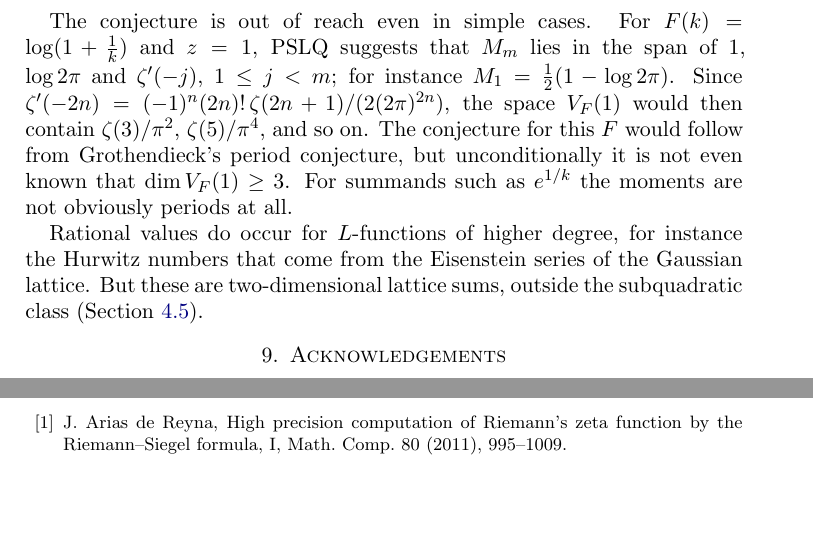
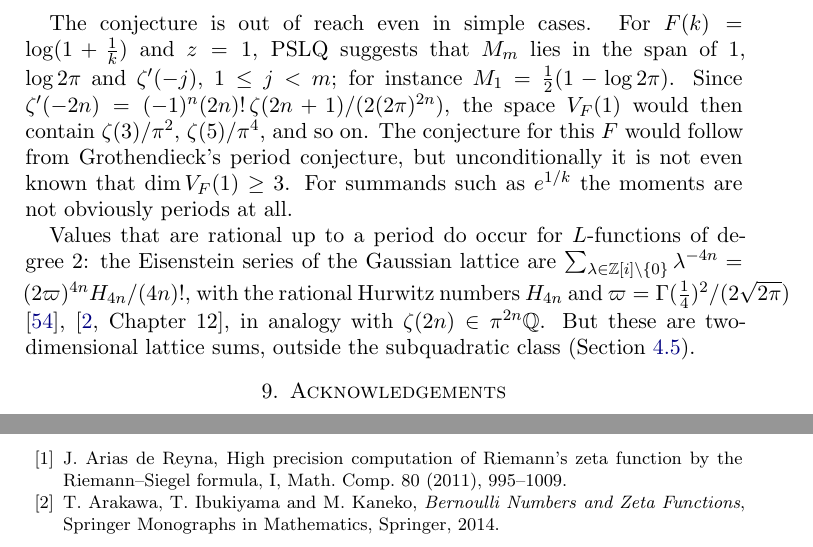
Before and after one commit to fredrik-johansson/holonomic-sums, a LaTeX paper (paper/zetaF.tex): two parts of pages 74 and 85 of 89, joined at a grey line, cut so that both start at the same text, the shorter picture padded with empty space. Compiled offline with pdfLaTeX.

Commit message:
Section 8.8: cite Hurwitz 1899 and Arakawa-Ibukiyama-Kaneko for the Hurwitz numbers; state the lattice-sum formula
Co-Authored-By: Claude Opus 5.5 <noreply@anthropic.com>
Claude-Session: https://claude.ai/code/session_01Gbwv6wyEkDoBEF29veTx2R

```diff
--- a/paper/zetaF.tex
+++ b/paper/zetaF.tex
@@ -3436,8 +3436,10 @@ $\zeta(3)/\pi^2$, $\zeta(5)/\pi^4$, and so on. The conjecture for this $F$ would
 conjecture, but unconditionally it is not even known that $\dim V_F(1) \ge 3$. For summands such as $e^{1/k}$ the
 moments are not obviously periods at all.
 
-Rational values do occur for $L$-functions of higher degree, for instance the Hurwitz numbers that come from the
-Eisenstein series of the Gaussian lattice. But these are two-dimensional lattice sums, outside the subquadratic class
+Values that are rational up to a period do occur for $L$-functions of degree $2$: the Eisenstein series of the
+Gaussian lattice are $\sum_{\lambda\in\ZZ[i]\setminus\{0\}}\lambda^{-4n} = (2\varpi)^{4n}H_{4n}/(4n)!$, with the
+rational Hurwitz numbers $H_{4n}$ and $\varpi = \Gamma(\frac14)^2/(2\sqrt{2\pi})$ \cite{Hur99}, \cite[Chapter~12]{AIK14},
+in analogy with $\zeta(2n) \in \pi^{2n}\QQ$. But these are two-dimensional lattice sums, outside the subquadratic class
 (Section~\ref{sec:limits}).
 
 %======================================================================
@@ -3907,9 +3909,11 @@ recurrences.
 \input{khinchin_listing}
 
 %======================================================================
-% CHECK bibliographic details of Kat97, Zag06, HL23, AdR11, Bor00, Har10, Bal00, vdH07, BC21, Bri12, Dav93, Hla80, Gau10, RG12, SKRS02, KZ01, Joh15, KZ08, Mor21, Nol90, Bor87, Joh23, and the entries carried over from zetaseries.tex: BBC00, BGMWZ13, BGS07, Boy19, CC20, CHTZZ07, CN62, CS67, Cof12, EKR11, Ewa21, FGS05, Fin18, GLS03, HLS24, Joh17, Kar95, Kar98, Mez10, Mez16, Pet02, SW59, Sch51 (added from memory/web search).
+% CHECK bibliographic details of Hur99 (title spelling), AIK14, Kat97, Zag06, HL23, AdR11, Bor00, Har10, Bal00, vdH07, BC21, Bri12, Dav93, Hla80, Gau10, RG12, SKRS02, KZ01, Joh15, KZ08, Mor21, Nol90, Bor87, Joh23, and the entries carried over from zetaseries.tex: BBC00, BGMWZ13, BGS07, Boy19, CC20, CHTZZ07, CN62, CS67, Cof12, EKR11, Ewa21, FGS05, Fin18, GLS03, HLS24, Joh17, Kar95, Kar98, Mez10, Mez16, Pet02, SW59, Sch51 (added from memory/web search).
 \begin{thebibliography}{99}
 \bibitem{AdR11} J.~Arias de Reyna, High precision computation of Riemann's zeta function by the Riemann--Siegel formula, I, Math.\ Comp.\ 80 (2011), 995--1009.
+\bibitem{AIK14} T.~Arakawa, T.~Ibukiyama and M.~Kaneko, \emph{Bernoulli Numbers and Zeta Functions}, Springer
+Monographs in Mathematics, Springer, 2014.
 \bibitem{AG77} K.~Alladi and C.~Grinstead, On the decomposition of $n!$ into prime powers, J.\ Number Theory 9 (1977), 452--458.
 \bibitem{AV84} T.~M.~Apostol and T.~H.~Vu, Dirichlet series related to the Riemann zeta function, J.\ Number Theory 19 (1984), 85--102.
 \bibitem{Bal00} W.~Balser, \emph{Formal Power Series and Linear Systems of Meromorphic Ordinary Differential Equations}, Universitext, Springer, 2000.
```
Also changed, not shown: paper/zetaF.pdf, paper/zetaF.tex (2 more changed lines).
